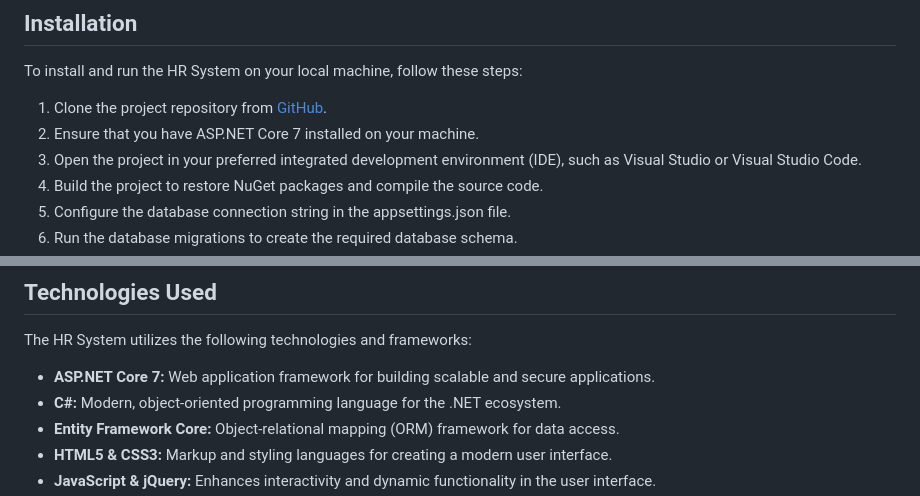
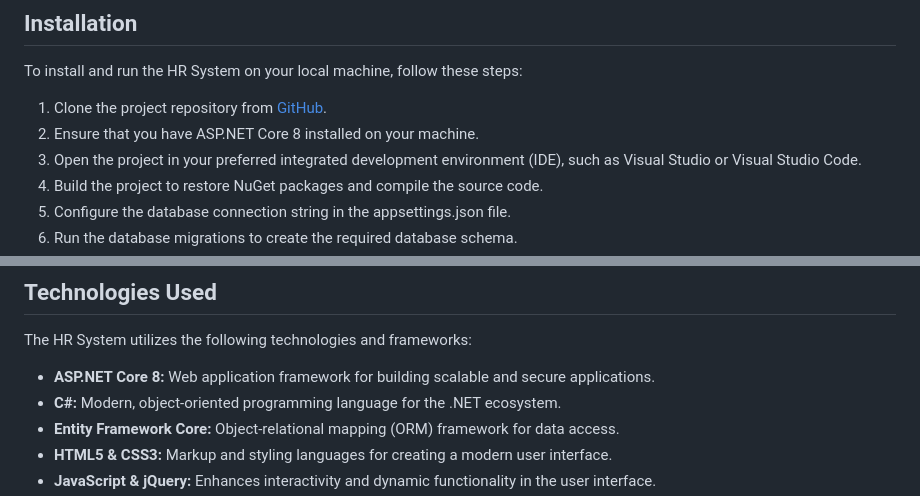
Before and after one commit to HosnySalem/HR_System, a Markdown page: README.md, 2 parts joined by grey strips. GitHub-like rendering.

```diff
--- a/README.md
+++ b/README.md
@@ -26,7 +26,7 @@ The HR System is a comprehensive web application designed to streamline HR proce
 To install and run the HR System on your local machine, follow these steps:
 
 1. Clone the project repository from [GitHub](https://github.com/your-hr-system-repo).
-2. Ensure that you have ASP.NET Core 7 installed on your machine.
+2. Ensure that you have ASP.NET Core 8 installed on your machine.
 3. Open the project in your preferred integrated development environment (IDE), such as Visual Studio or Visual Studio Code.
 4. Build the project to restore NuGet packages and compile the source code.
 5. Configure the database connection string in the appsettings.json file.
@@ -50,7 +50,7 @@ The HR System includes the following key features:
 
 The HR System utilizes the following technologies and frameworks:
 
-- **ASP.NET Core 7:** Web application framework for building scalable and secure applications.
+- **ASP.NET Core 8:** Web application framework for building scalable and secure applications.
 - **C#:** Modern, object-oriented programming language for the .NET ecosystem.
 - **Entity Framework Core:** Object-relational mapping (ORM) framework for data access.
 - **HTML5 & CSS3:** Markup and styling languages for creating a modern user interface.
```
